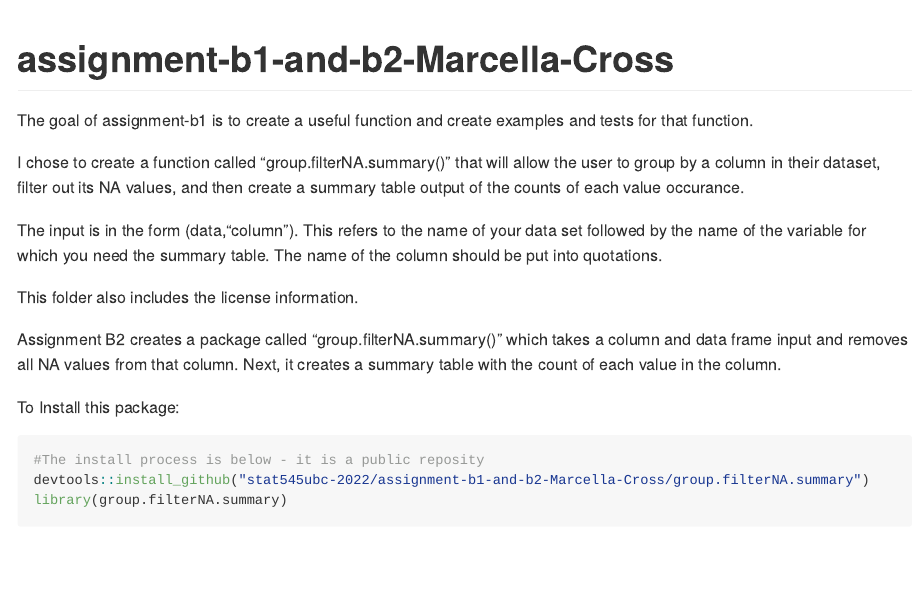
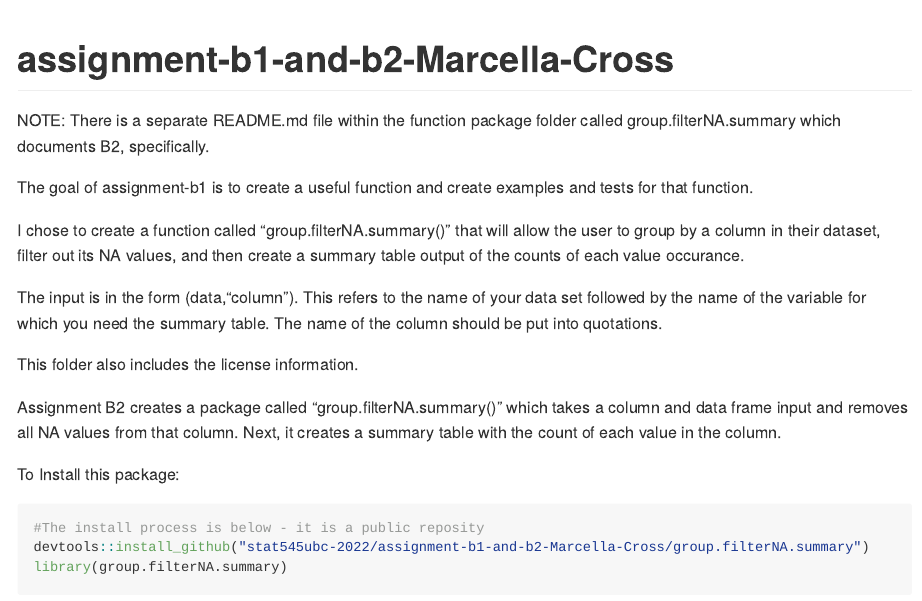
Before and after one commit to stat545ubc-2022/assignment-b1-and-b2-Marcella-Cross, an R Markdown document (README.Rmd): the page in a window 1100 px wide, from its top. Rendered offline with R 4.5, knitr and Pandoc, with nearby package versions.

Commit message:
Update README.Rmd

````diff
--- a/README.Rmd
+++ b/README.Rmd
@@ -12,6 +12,13 @@ knitr::opts_chunk$set(
 ```
 
 # assignment-b1-and-b2-Marcella-Cross
+
+
+
+NOTE: There is a separate README.md file within the function package folder called group.filterNA.summary which documents B2, specifically.
+
+
+
 
 The goal of assignment-b1 is to create a useful function and create examples and tests for that function.
 
````
